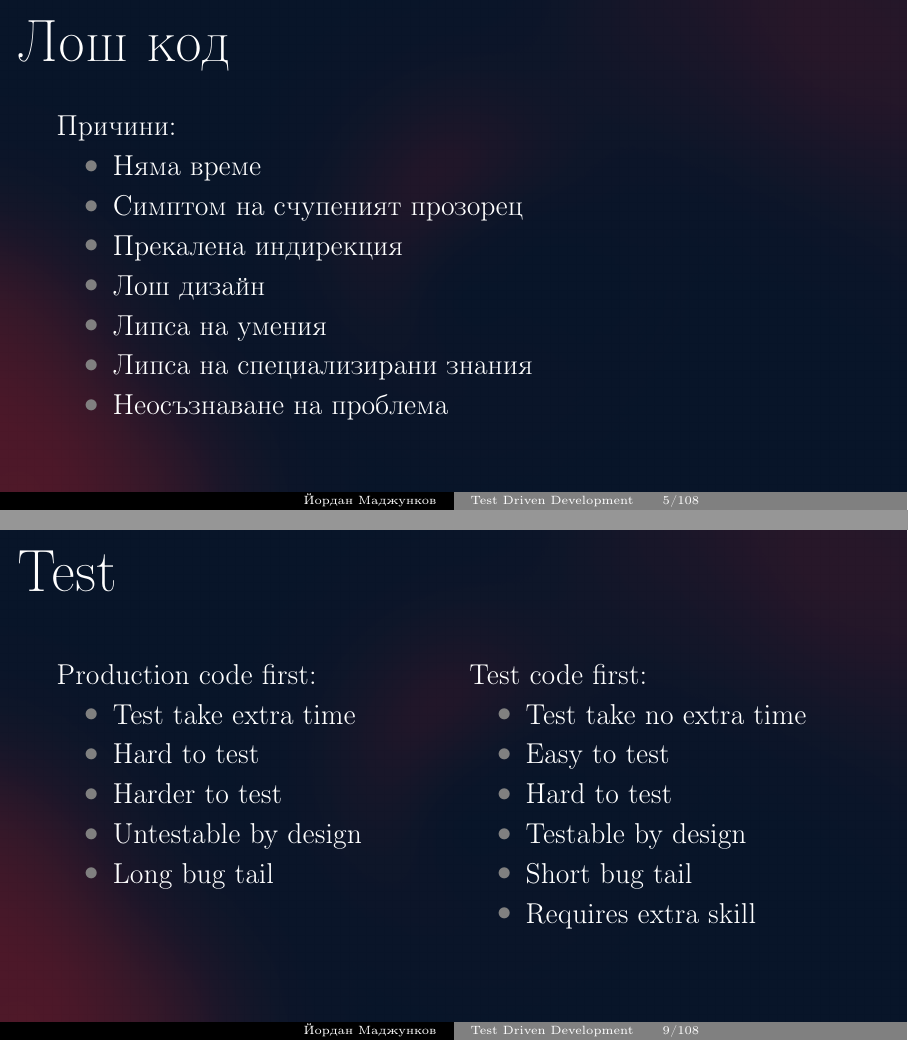
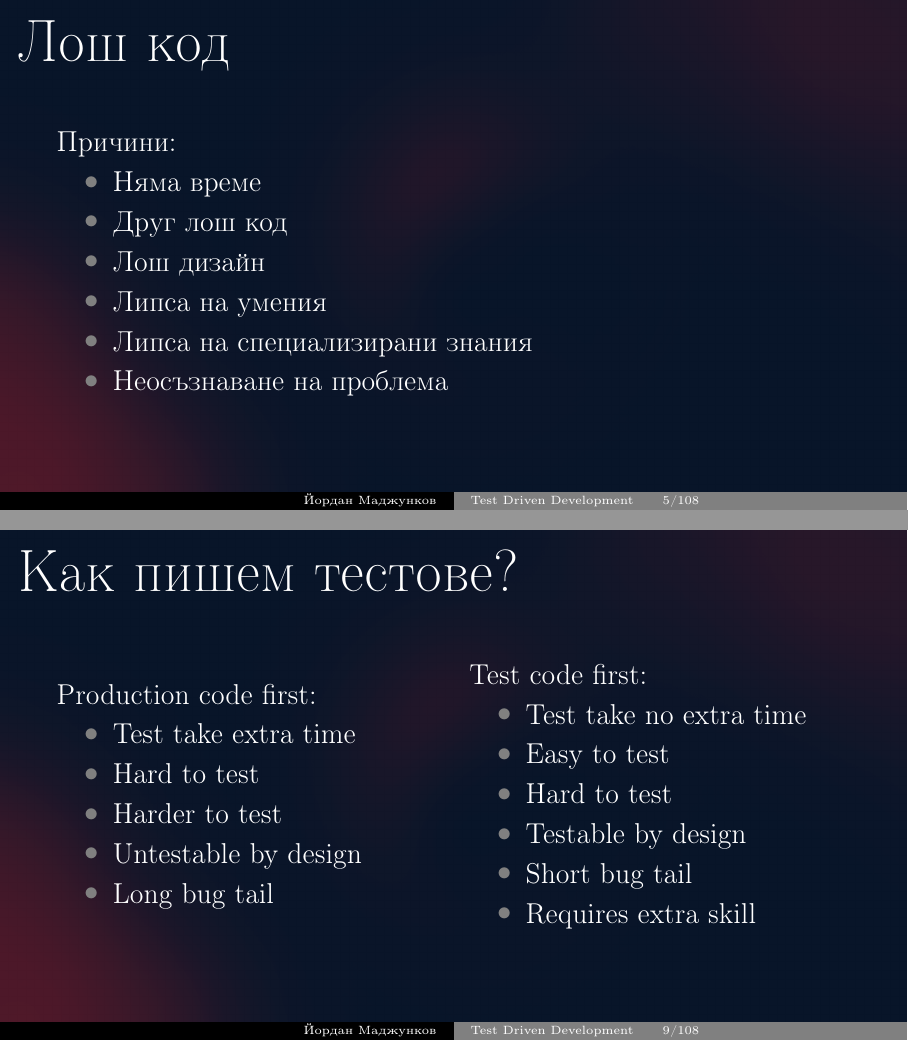
Before and after one commit to ymadzhunkov/cg2_2016, LaTeX slides (presentation/presentation.tex, which reads presentation/qualitycode.tex, presentation/tdd-def.tex): pages 5 and 9 of 108 before the commit and pages 15 and 54 of 162 after it, joined at a grey line. Compiled offline with pdfLaTeX.

Commit message:
Minor changes

```diff
--- a/presentation/qualitycode.tex
+++ b/presentation/qualitycode.tex
@@ -19,13 +19,12 @@
   \frametitle{Лош код}
   Причини:
   \begin{itemize}
-  \item Няма време
-  \item Симптом на счупеният прозорец
-  \item Прекалена индирекция
-  \item Лош дизайн
-  \item Липса на умения
-  \item Липса на специализирани знания
-  \item Неосъзнаване на проблема
+  \item Няма време\pause
+  \item Друг лош код\pause
+  \item Лош дизайн\pause
+  \item Липса на умения\pause
+  \item Липса на специализирани знания\pause
+  \item Неосъзнаване на проблема\pause
   \end{itemize}
 \end{frame}
 
--- a/presentation/tdd-def.tex
+++ b/presentation/tdd-def.tex
@@ -1,24 +1,25 @@
 
 \begin{frame}
-  \frametitle{Test}
+  \frametitle{Как пишем тестове?}
   \begin{minipage}[t]{0.48\linewidth}
-  Production code first:
+  \pause
+  Production code first:\pause
   \begin{itemize}
-     \item Test take extra time
-     \item Hard to test
-     \item Harder to test
-     \item Untestable by design
-     \item Long bug tail
+     \item Test take extra time\pause
+     \item Hard to test\pause
+     \item Harder to test\pause
+     \item Untestable by design\pause
+     \item Long bug tail\pause
   \end{itemize}
   \end{minipage}\hfill
   \begin{minipage}[t]{0.48\linewidth}
-  Test code first:
+  Test code first:\pause
   \begin{itemize}
-     \item Test take no extra time
-     \item Easy to test
-     \item Hard to test
-     \item Testable by design
-     \item Short bug tail
+     \item Test take no extra time\pause
+     \item Easy to test\pause
+     \item Hard to test\pause
+     \item Testable by design\pause
+     \item Short bug tail\pause
      \item Requires extra skill
   \end{itemize}
   \end{minipage}
```
Also changed, not shown: presentation/presentation.tex (+4 -4 lines), presentation/tdd-conclusion.tex (+10 -9 lines), presentation/tests.tex (+18 -18 lines), presentation/qualitycode.tex (8 more changed lines).
